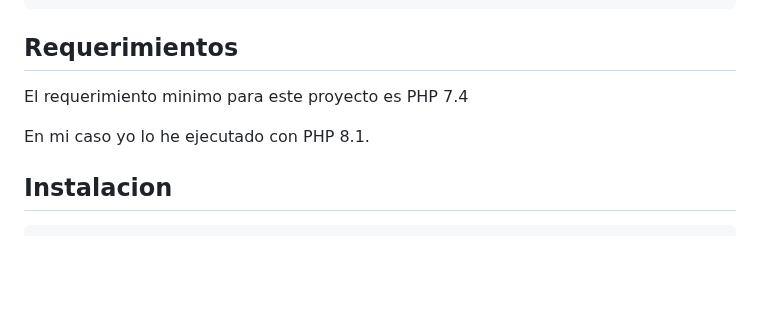
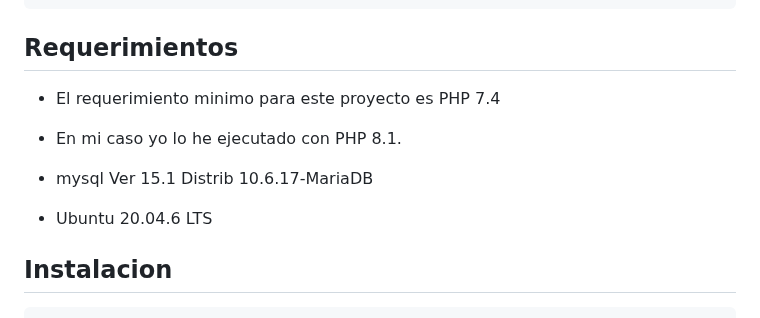
Before and after one commit to leo1412bode/factor_energia_api_stack, a Markdown page: README.md, the part around the change. Drawn GitHub-style; blank space fills up the shorter version.

Commit message:
ADD : update README V2

```diff
--- a/README.md
+++ b/README.md
@@ -32,10 +32,13 @@ Estructura del directorio
 Requerimientos
 ------------
 
-El requerimiento minimo para este proyecto es PHP 7.4
+- El requerimiento minimo para este proyecto es PHP 7.4
 
-En mi caso yo lo he ejecutado con PHP 8.1.
+- En mi caso yo lo he ejecutado con PHP 8.1.
 
+- mysql  Ver 15.1 Distrib 10.6.17-MariaDB
+
+- Ubuntu 20.04.6 LTS
 
 Instalacion
 ------------
```
